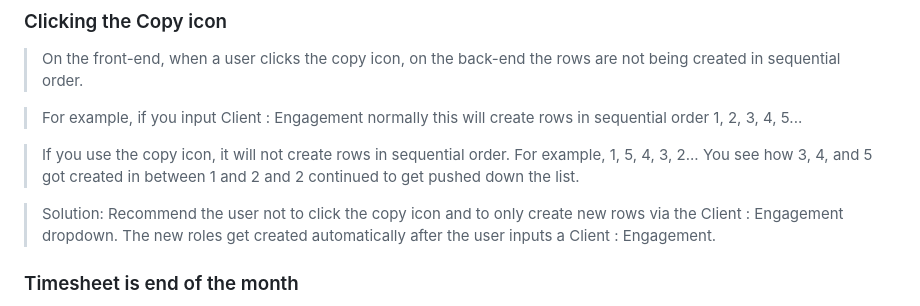
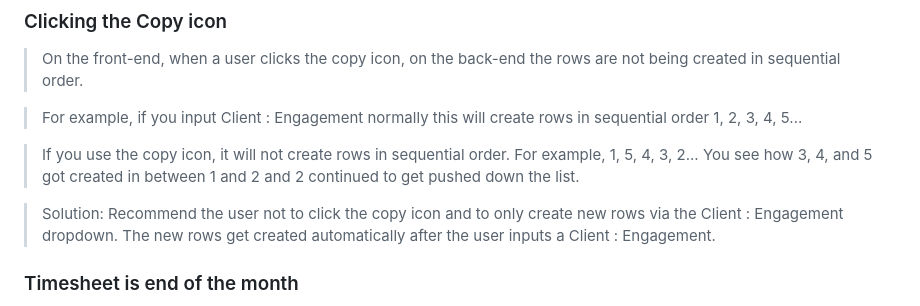
Before and after one commit to hoangcodes/OpenAir-Automation-Script, a Markdown page: README.md, the part around the change. Drawn GitHub-style.

```diff
--- a/README.md
+++ b/README.md
@@ -104,7 +104,7 @@ fillTimesheet();
 
 > If you use the copy icon, it will not create rows in sequential order. For example, 1, 5, 4, 3, 2... You see how 3, 4, and 5 got created in between 1 and 2 and 2 continued to get pushed down the list.
 
-> Solution: Recommend the user not to click the copy icon and to only create new rows via the Client : Engagement dropdown. The new roles get created automatically after the user inputs a Client : Engagement.
+> Solution: Recommend the user not to click the copy icon and to only create new rows via the Client : Engagement dropdown. The new rows get created automatically after the user inputs a Client : Engagement.
 
 ### Timesheet is end of the month
 
```
